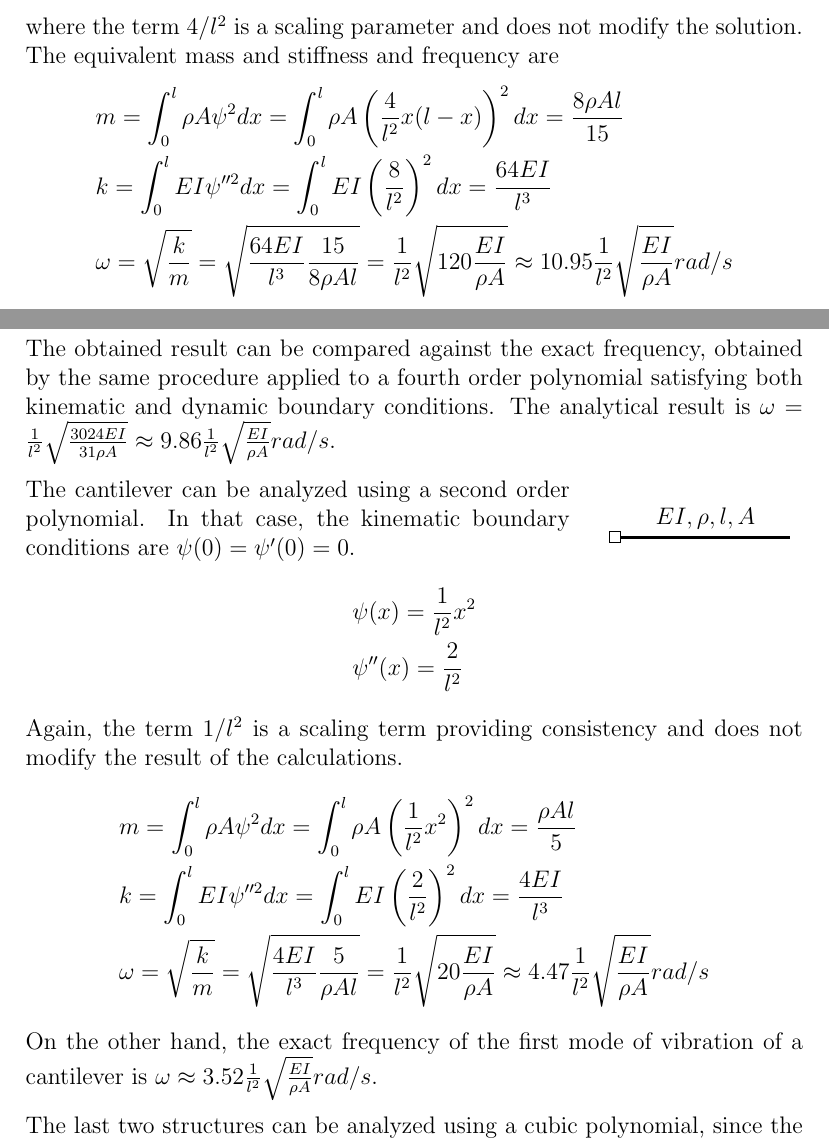
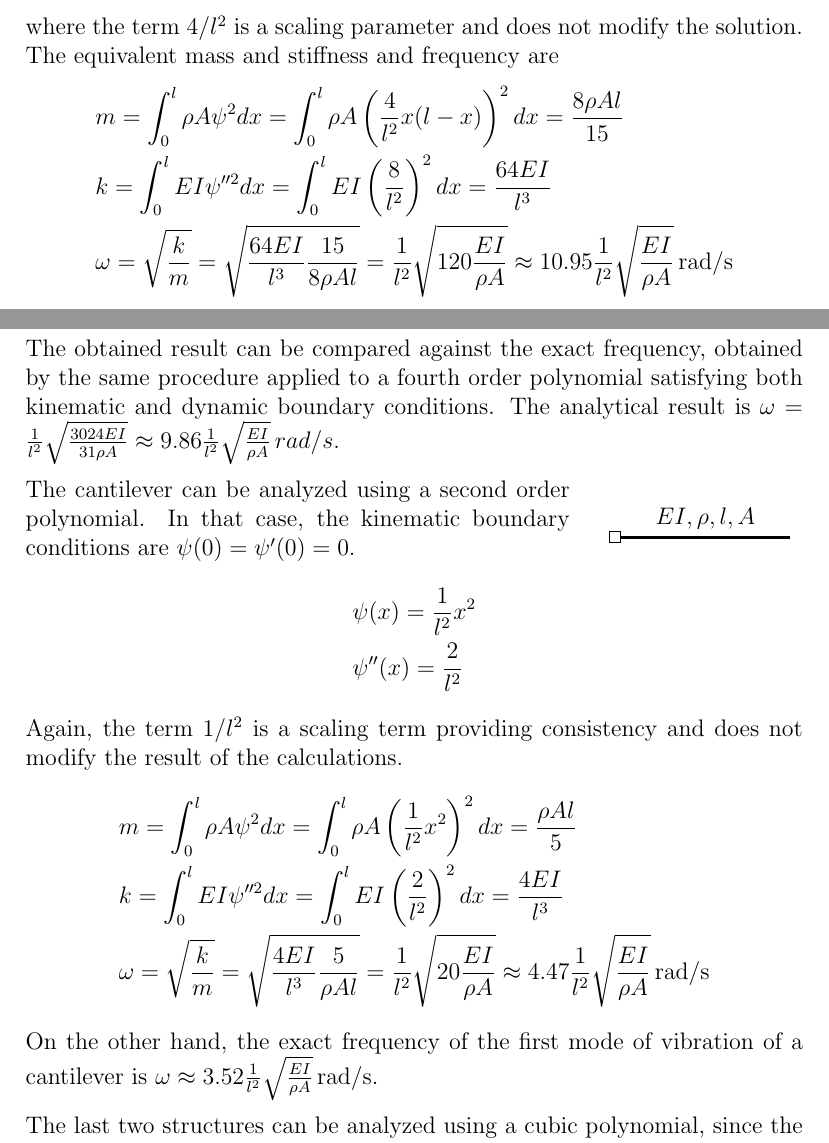
Before and after one commit to miguelmaso/dynamics, a LaTeX document (problems.tex, which reads include/rayleigh_sdof.tex): two parts of pages 11 and 12 of 22, joined at a grey line, cut so that both start at the same text. Compiled offline with pdfLaTeX.

Commit message:
problem 3

```diff
--- a/include/rayleigh_sdof.tex
+++ b/include/rayleigh_sdof.tex
@@ -26,9 +26,9 @@ where the term $4/l^2$ is a scaling parameter and does not modify the solution.
 \begin{align*}
 &m = \int_0^l \rho A\psi^2dx = \int_0^l \rho A \left(\frac{4}{l^2} x (l-x)\right)^2dx = \frac{8\rho Al}{15} \\
 &k = \int_0^l EI \psi''^2 dx = \int_0^l EI \left(\frac{8}{l^2}\right)^2dx = \frac{64EI}{l^3} \\
-&\omega = \sqrt{\frac{k}{m}} = \sqrt{\frac{64EI}{l^3}\frac{15}{8\rho Al}} = \frac{1}{l^2}\sqrt{120\frac{EI}{\rho A}} \approx 10.95\frac{1}{l^2}\sqrt{\frac{EI}{\rho A}} rad/s
+&\omega = \sqrt{\frac{k}{m}} = \sqrt{\frac{64EI}{l^3}\frac{15}{8\rho Al}} = \frac{1}{l^2}\sqrt{120\frac{EI}{\rho A}} \approx 10.95\frac{1}{l^2}\sqrt{\frac{EI}{\rho A}}\,\si{rad/s}
 \end{align*}
-The obtained result can be compared against the exact frequency, obtained by the same procedure applied to a fourth order polynomial satisfying both kinematic and dynamic boundary conditions. The analytical result is $\omega = \frac{1}{l^2}\sqrt{\frac{3024EI}{31\rho A}} \approx 9.86\frac{1}{l^2}\sqrt{\frac{EI}{\rho A}} rad/s$.
+The obtained result can be compared against the exact frequency, obtained by the same procedure applied to a fourth order polynomial satisfying both kinematic and dynamic boundary conditions. The analytical result is $\omega = \frac{1}{l^2}\sqrt{\frac{3024EI}{31\rho A}} \approx 9.86\frac{1}{l^2}\sqrt{\frac{EI}{\rho A}}\,{rad/s}$.
 
 \parbox{.7\textwidth}{The cantilever can be analyzed using a second order polynomial. In that case, the kinematic boundary conditions are $\psi(0) = \psi'(0) = 0$.} \hspace{1em}
 \parbox{.25\textwidth}{\pictures{cantilever}}
@@ -40,9 +40,9 @@ Again, the term $1/l^2$ is a scaling term providing consistency and does not mod
 \begin{align*}
 &m = \int_0^l \rho A\psi^2dx = \int_0^l \rho A \left(\frac{1}{l^2} x^2\right)^2dx = \frac{\rho Al}{5} \\
 &k = \int_0^l EI \psi''^2 dx = \int_0^l EI \left(\frac{2}{l^2}\right)^2dx = \frac{4EI}{l^3} \\
-&\omega = \sqrt{\frac{k}{m}} = \sqrt{\frac{4EI}{l^3}\frac{5}{\rho Al}} = \frac{1}{l^2}\sqrt{20\frac{EI}{\rho A}} \approx 4.47\frac{1}{l^2}\sqrt{\frac{EI}{\rho A}} rad/s
+&\omega = \sqrt{\frac{k}{m}} = \sqrt{\frac{4EI}{l^3}\frac{5}{\rho Al}} = \frac{1}{l^2}\sqrt{20\frac{EI}{\rho A}} \approx 4.47\frac{1}{l^2}\sqrt{\frac{EI}{\rho A}}\,\si{rad/s}
 \end{align*}
-On the other hand, the exact frequency of the first mode of vibration of a cantilever is $\omega\approx3.52\frac{1}{l^2}\sqrt{\frac{EI}{\rho A}}rad/s$.
+On the other hand, the exact frequency of the first mode of vibration of a cantilever is $\omega\approx3.52\frac{1}{l^2}\sqrt{\frac{EI}{\rho A}}\,\si{rad/s}$.
 
 The last two structures can be analyzed using a cubic polynomial, since the shape function must fulfill three kinematic boundary conditions.
 
```
Also changed, not shown: include/rayleigh_sdof.tex (2 more changed lines).
